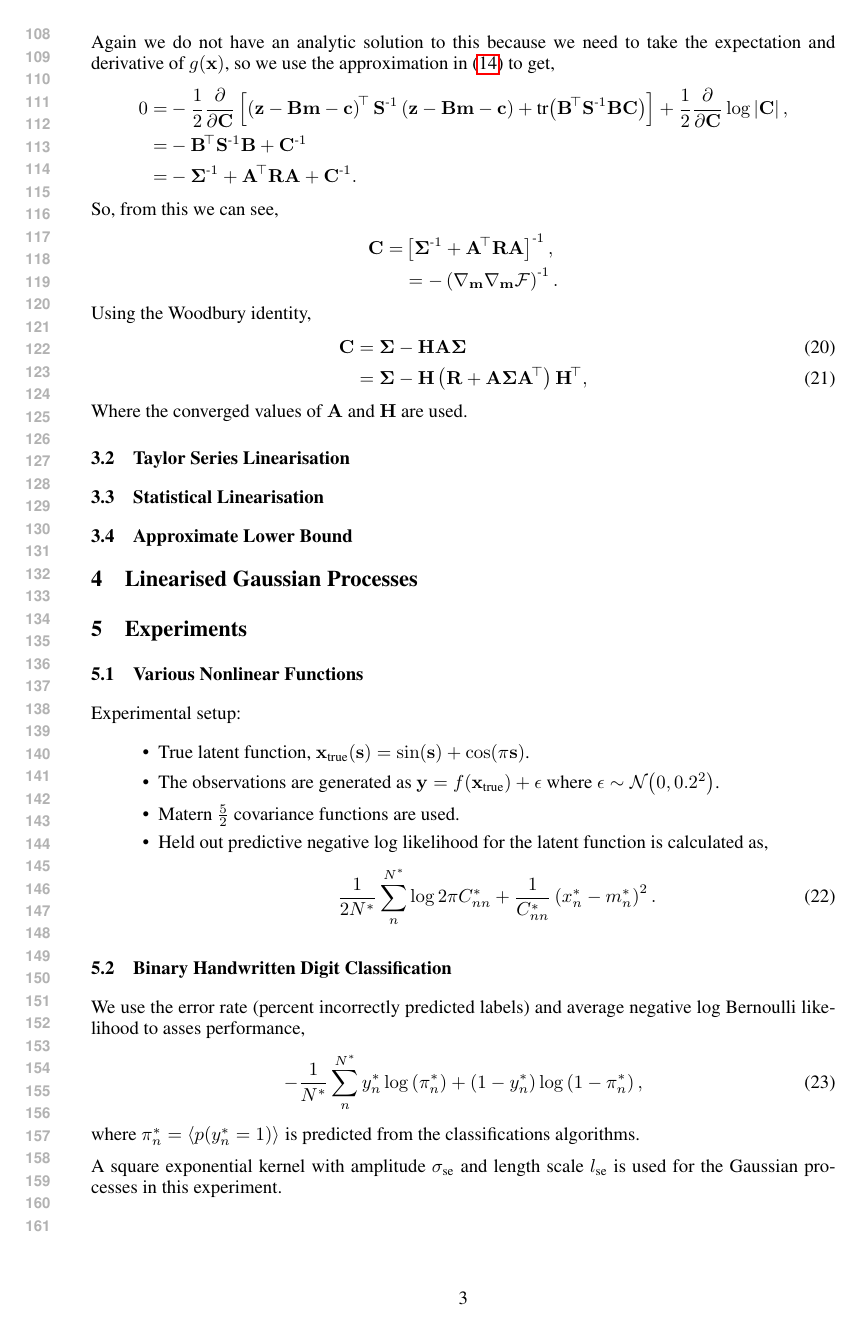
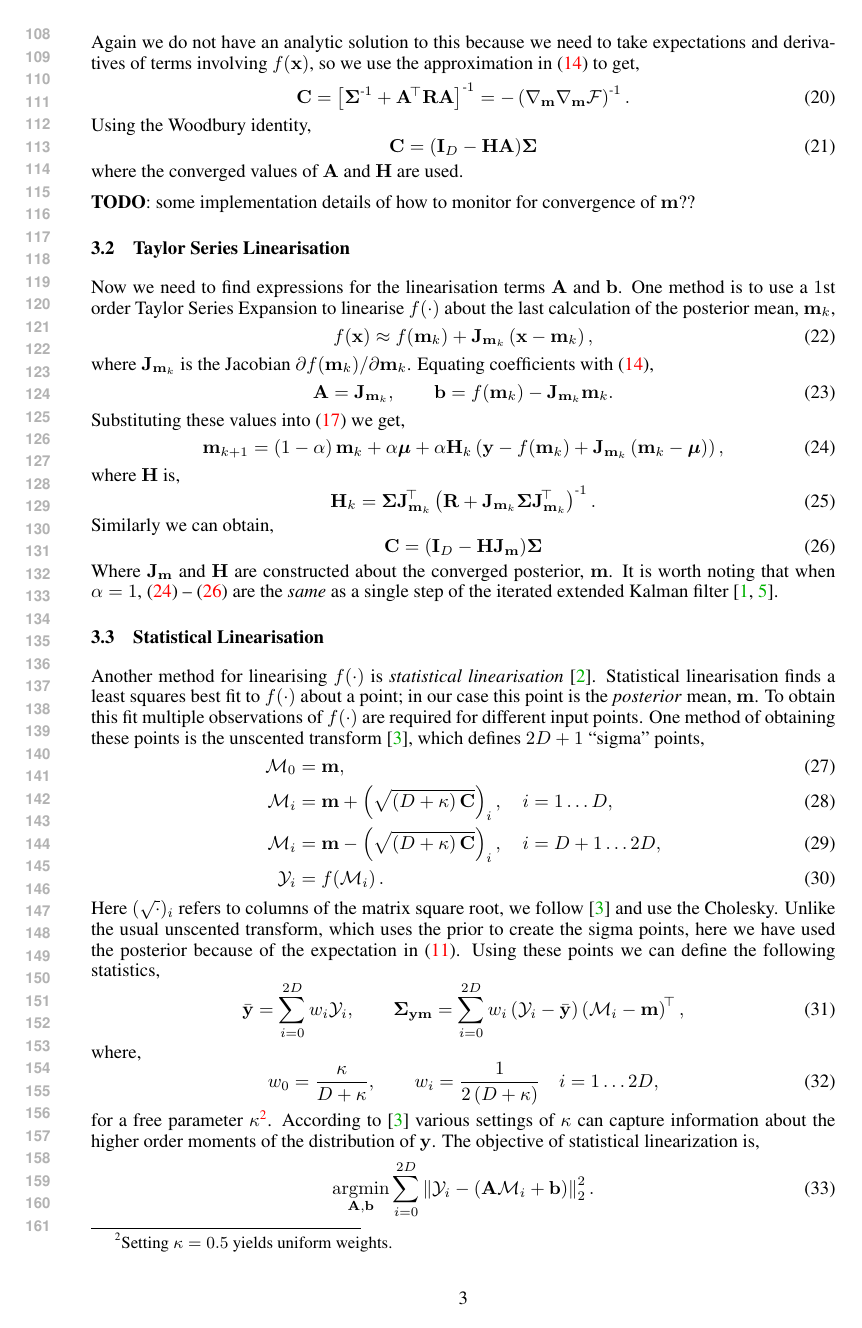
Before and after one commit to dsteinberg/nips2014paper, a LaTeX paper (nips2014lin.tex): page 3 of 5 before the commit and page 3 of 6 after it. Compiled offline with pdfLaTeX.

Commit message:
more derivation additions

```diff
--- a/nips2014lin.tex
+++ b/nips2014lin.tex
@@ -1,6 +1,6 @@
 \documentclass{article} % For LaTeX2e
-\usepackage{nips14submit_e,times}
-\usepackage{hyperref}
+\usepackage{nips14submit_e,times,xcolor}
+\usepackage[colorlinks, citecolor={green!70!black}]{hyperref}
 \usepackage{url}
 \usepackage{amsmath,amssymb}
 \usepackage{booktabs,multirow}
@@ -222,7 +220,3 @@ setting $\partial\Fengy/\partial\pocov = 0$ where,
     }
     + \frac{1}{2} \frac{\partial}{\partial\pocov} \log \deter{\pocov}.
 \end{equation}
-Again we do not have an analytic solution to this because we need to take the
-expectation and derivative of $\augnonlin{\lstate}$, so we use the
-approximation in \eqref{eq:linearise} to get,
-\begin{align*}
@@ -239,17 +223,99 @@ approximation in \eqref{eq:linearise} to get,
-So, from this we can see,
-\begin{align*}
-    \pocov =& \sbrac{\prcov\inv + \Linmat\transpose\lcov\Linmat}\inv, \\
-    &= - \brac{\nabla_\pomean \nabla_\pomean \Fengy}\inv.
-\end{align*}
+Again we do not have an analytic solution to this because we need to take
+expectations and derivatives of terms involving $\nonlin{\lstate}$, so we use
+the approximation in \eqref{eq:linearise} to get,
+\begin{equation}
+    \pocov = \sbrac{\prcov\inv + \Linmat\transpose\lcov\Linmat}\inv
+    = - \brac{\nabla_\pomean \nabla_\pomean \Fengy}\inv.
+\end{equation}
 Using the Woodbury identity,
-\begin{align}
-    \pocov &= \prcov - \Kgain\Linmat\prcov \\
-    &= \prcov - \Kgain\brac{\lcov +
-        \Linmat\prcov\Linmat\transpose}\Kgain\transpose,
+\begin{equation}
+    \pocov = \brac{\ident{D} - \Kgain\Linmat}\!\prcov
     \label{eq:pocov}
-\end{align}
-Where the converged values of $\Linmat$ and $\Kgain$ are used.
+\end{equation}
+where the converged values of $\Linmat$ and $\Kgain$ are used.
+
+\textbf{TODO}: some implementation details of how to monitor for convergence of
+$\pomean$??
+
 
 \subsection{Taylor Series Linearisation}
 
+Now we need to find expressions for the linearisation terms $\Linmat$ and
+$\intcpt$. One method is to use a $1$st order Taylor Series Expansion to
+linearise $\nonlin{\cdot}$ about the last calculation of the posterior mean,
+$\pomean_k$,
+\begin{equation}
+    \nonlin{\lstate} \approx \nonlin{\pomean_k} +
+    \jacob{\pomean_k}\brac{\lstate - \pomean_k},
+\end{equation}
+where $\jacob{\pomean_k}$ is the Jacobian $\partial\nonlin{\pomean_k}\!/
+\partial\pomean_k$. Equating coefficients with \eqref{eq:linearise},
+\begin{equation}
+    \Linmat = \jacob{\pomean_k}, \qquad \intcpt = \nonlin{\pomean_k} -
+    \jacob{\pomean_k}\pomean_k.
+\end{equation}
+Substituting these values into \eqref{eq:pomean} we get,
+\begin{equation}
+    \pomean_{k+1} = \brac{1-\step}\pomean_k + \step\prmean
+        + \step\Kgain_k\brac{\obs - \nonlin{\pomean_k}
+        + \jacob{\pomean_k}\brac{\pomean_k - \prmean}},
+    \label{eq:pomean_ekf}
+\end{equation}
+where $\Kgain$ is,
+\begin{equation}
+    \Kgain_k = \prcov\jacob{\pomean_k}\transpose\brac{\lcov +
+        \jacob{\pomean_k}\prcov\jacob{\pomean_k}\transpose}\inv.
+\end{equation}
+Similarly we can obtain,
+\begin{equation}
+    \pocov = \brac{\ident{D} - \Kgain\jacob{\pomean}}\!\prcov
+    \label{eq:pocov_ekf}
+\end{equation}
+Where $\jacob{\pomean}$ and $\Kgain$ are constructed about the converged
+posterior, $\pomean$. It is worth noting that when $\step = 1$,
+\eqref{eq:pomean_ekf} -- \eqref{eq:pocov_ekf} are the \emph{same} as a single
+step of the iterated extended Kalman filter~\cite{Bell1993, Sibley2006}.
+
+
 \subsection{Statistical Linearisation}
+
+Another method for linearising $\nonlin{\cdot}$ is \emph{statistical
+    linearisation} \cite{Geist2010}. Statistical linearisation finds a least
+squares best fit to $\nonlin{\cdot}$ about a point; in our case
+this point is the \emph{posterior} mean, $\pomean$. To obtain this fit multiple
+observations of $\nonlin{\cdot}$ are required for different input points. One
+method of obtaining these points is the unscented transform \cite{Julier2004},
+which defines $2D+1$ ``sigma'' points,
+\begin{align}
+    \Sfunc_0 &= \pomean, \\
+    \Sfunc_i &= \pomean + \brac{\sqrt{\brac{D + \scoef} \pocov}}_i,
+        \quad i = 1 \ldots D, \\
+    \Sfunc_i &= \pomean - \brac{\sqrt{\brac{D + \scoef} \pocov}}_i,
+        \quad i = D+1 \ldots 2D, \\
+    \Sobs_i &= \nonlin{\Sfunc_i}.
+\end{align}
+Here $(\sqrt{\cdot})_i$ refers to columns of the matrix square root, we follow
+\cite{Julier2004} and use the Cholesky. Unlike the usual unscented transform,
+which uses the prior to create the sigma points, here we have used the
+posterior because of the expectation in \eqref{eq:augsys}. Using these points
+we can define the following statistics,
+\begin{equation}
+    \bar\obs = \sum^{2D}_{i=0} \Sw_i \Sobs_i,
+    \qquad
+    \xcov = \sum^{2D}_{i=0} \Sw_i \brac{\Sobs_i - \bar\obs}
+        \brac{\Sfunc_i - \pomean}\transpose,
+\end{equation}
+where,
+\begin{equation}
+    \Sw_0 = \frac{\scoef}{D + \scoef},
+        \qquad \Sw_i = \frac{1}{2\brac{D + \scoef}}
+        \quad i = 1 \ldots 2D,
+\end{equation}
+for a free parameter $\scoef$\footnote{Setting $\scoef = 0.5$ yields
+    uniform weights.}. According to \cite{Julier2004} various settings of
+$\scoef$ can capture information about the higher order moments of the
+distribution of $\obs$. The objective of statistical linearization is,
+\begin{equation}
+    \argmin_{\Linmat, \intcpt} \sum^{2D}_{i=0}
+        \lnorm{2}{\Sobs_i - \brac{\Linmat\Sfunc_i + \intcpt}}^2.
+\end{equation}
@@ -255,0 +332,2 @@ Where the converged values of $\Linmat$ and $\Kgain$ are used.
+    \label{eq:pomean_sl}
+\end{equation}
```
Also changed, not shown: nips2014lin.tex (37 more changed lines).
